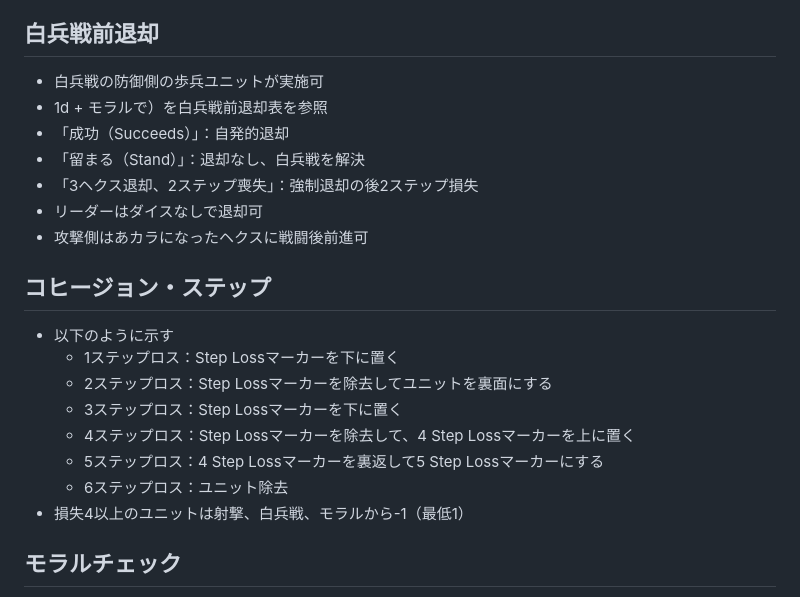
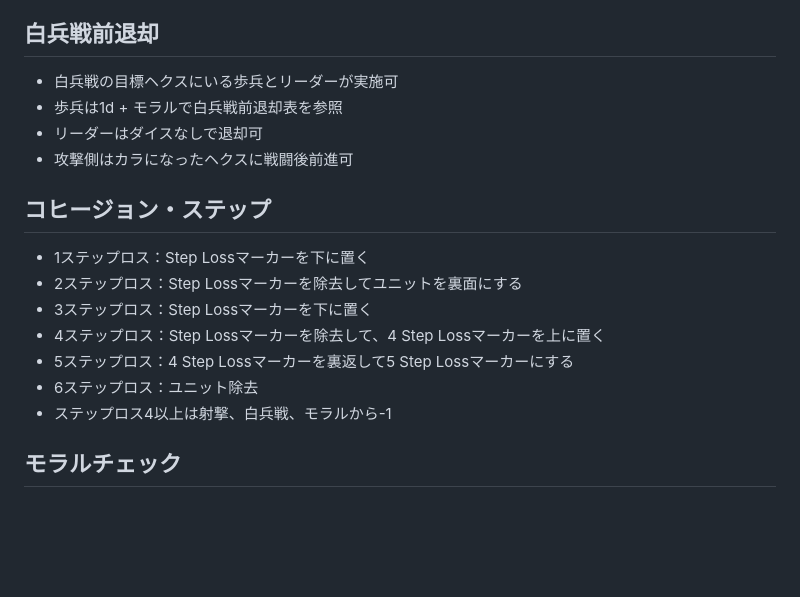
Before and after one commit to gameape/wargame, a Markdown page: south_mountain_weg.md, the part around the change. GitHub-like rendering; blank space fills up the shorter version.

Commit message:
Revise melee retreat and cohesion step rules
Updated the rules for melee retreat and cohesion steps, clarifying conditions for infantry and leader actions.

```diff
--- a/south_mountain_weg.md
+++ b/south_mountain_weg.md
@@ -101,23 +101,19 @@
 - 目標ヘクスに砲兵のみなら防御力は1
 
 ## 白兵戦前退却
-- 白兵戦の防御側の歩兵ユニットが実施可
-- 1d + モラルで）を白兵戦前退却表を参照
-- 「成功（Succeeds）」：自発的退却
-- 「留まる（Stand）」：退却なし、白兵戦を解決
-- 「3ヘクス退却、2ステップ喪失」：強制退却の後2ステップ損失
+- 白兵戦の目標ヘクスにいる歩兵とリーダーが実施可
+- 歩兵は1d + モラルで白兵戦前退却表を参照
 - リーダーはダイスなしで退却可
-- 攻撃側はあカラになったヘクスに戦闘後前進可
+- 攻撃側はカラになったヘクスに戦闘後前進可
 
 ## コヒージョン・ステップ
-- 以下のように示す
-  - 1ステップロス：Step Lossマーカーを下に置く
-  - 2ステップロス：Step Lossマーカーを除去してユニットを裏面にする
-  - 3ステップロス：Step Lossマーカーを下に置く
-  - 4ステップロス：Step Lossマーカーを除去して、4 Step Lossマーカーを上に置く
-  - 5ステップロス：4 Step Lossマーカーを裏返して5 Step Lossマーカーにする
-  - 6ステップロス：ユニット除去
-- 損失4以上のユニットは射撃、白兵戦、モラルから-1（最低1）
+- 1ステップロス：Step Lossマーカーを下に置く
+- 2ステップロス：Step Lossマーカーを除去してユニットを裏面にする
+- 3ステップロス：Step Lossマーカーを下に置く
+- 4ステップロス：Step Lossマーカーを除去して、4 Step Lossマーカーを上に置く
+- 5ステップロス：4 Step Lossマーカーを裏返して5 Step Lossマーカーにする
+- 6ステップロス：ユニット除去
+- ステップロス4以上は射撃、白兵戦、モラルから-1
 
 ## モラルチェック
 - 1d + モラル ≧ 4 で1ステップロス、他は効果なし
```
